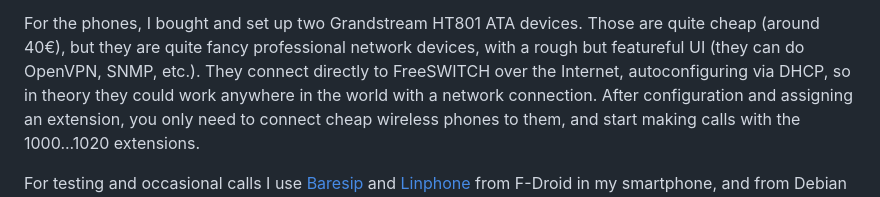
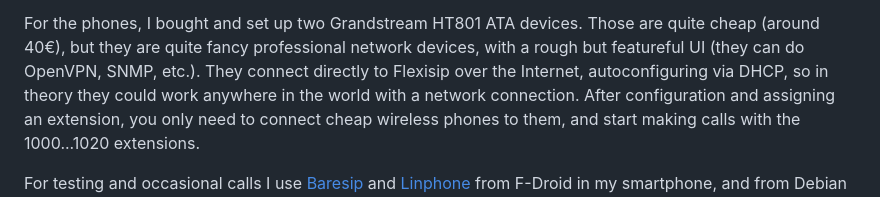
Before and after one commit to alexpdp7/alexpdp7, a Markdown page: personal_infra/README.md, the part around the change. Rendered like a GitHub page.

Commit message:
Remove reference to FreeSWITCH

```diff
--- a/personal_infra/README.md
+++ b/personal_infra/README.md
@@ -170,7 +170,7 @@ You can also use STUN/TURN servers, but I had lots of trouble getting that set u
 
 For the phones, I bought and set up two Grandstream HT801 ATA devices.
 Those are quite cheap (around 40€), but they are quite fancy professional network devices, with a rough but featureful UI (they can do OpenVPN, SNMP, etc.).
-They connect directly to FreeSWITCH over the Internet, autoconfiguring via DHCP, so in theory they could work anywhere in the world with a network connection.
+They connect directly to Flexisip over the Internet, autoconfiguring via DHCP, so in theory they could work anywhere in the world with a network connection.
 After configuration and assigning an extension, you only need to connect cheap wireless phones to them, and start making calls with the 1000...1020 extensions.
 
 For testing and occasional calls I use [Baresip](https://github.com/baresip/baresip) and [Linphone](https://www.linphone.org/) from F-Droid in my smartphone, and from Debian in my laptop.
```
